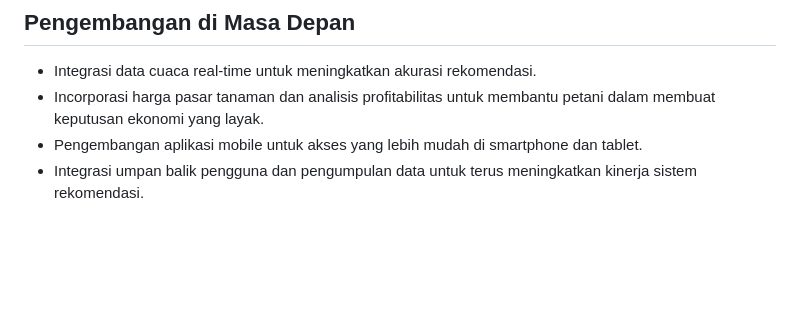
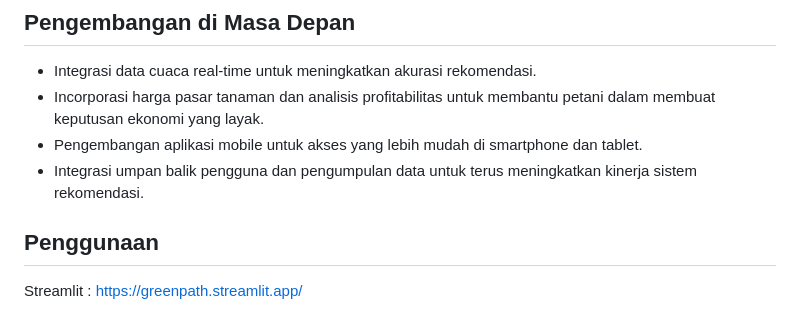
Before and after one commit to farrelfaiq/GreenPath, a Markdown page: README.md, the part around the change. Rendered like a GitHub page; blank space fills up the shorter version.

```diff
--- a/README.md
+++ b/README.md
@@ -25,3 +25,6 @@ Sistem Rekomendasi Tanaman adalah aplikasi berbasis deep learning yang memberika
 - Incorporasi harga pasar tanaman dan analisis profitabilitas untuk membantu petani dalam membuat keputusan ekonomi yang layak.
 - Pengembangan aplikasi mobile untuk akses yang lebih mudah di smartphone dan tablet.
 - Integrasi umpan balik pengguna dan pengumpulan data untuk terus meningkatkan kinerja sistem rekomendasi.
+
+## Penggunaan
+Streamlit : https://greenpath.streamlit.app/
```
